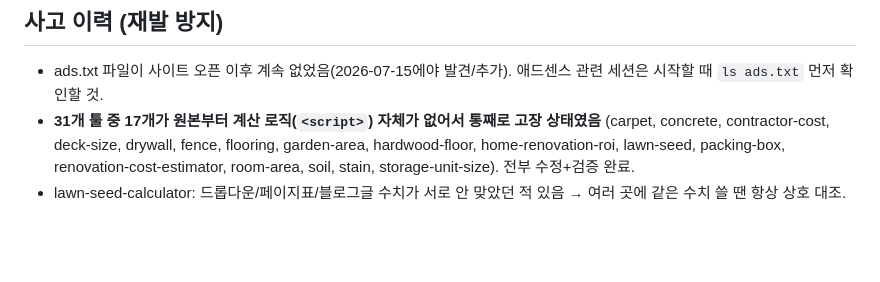
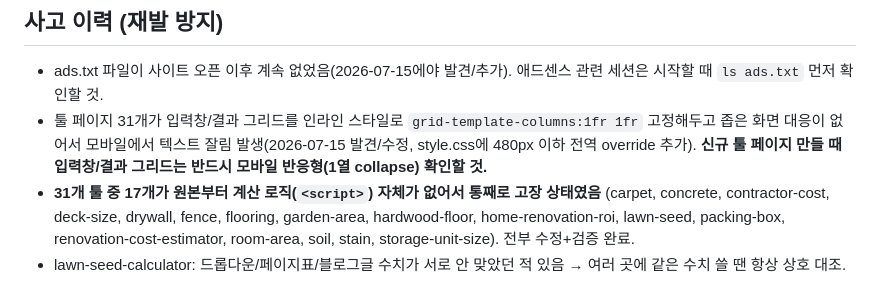
Before and after one commit to canghun13/diycalckit, a Markdown page: handover.md, the part around the change. Rendered like a GitHub page; blank space fills up the shorter version.

Commit message:
handover.md: 모바일 그리드 버그 사고이력 기록

```diff
--- a/handover.md
+++ b/handover.md
@@ -33,6 +33,7 @@
 
 ## 사고 이력 (재발 방지)
 - ads.txt 파일이 사이트 오픈 이후 계속 없었음(2026-07-15에야 발견/추가). 애드센스 관련 세션은 시작할 때 `ls ads.txt` 먼저 확인할 것.
+- 툴 페이지 31개가 입력창/결과 그리드를 인라인 스타일로 `grid-template-columns:1fr 1fr` 고정해두고 좁은 화면 대응이 없어서 모바일에서 텍스트 잘림 발생(2026-07-15 발견/수정, style.css에 480px 이하 전역 override 추가). **신규 툴 페이지 만들 때 입력창/결과 그리드는 반드시 모바일 반응형(1열 collapse) 확인할 것.**
 - **31개 툴 중 17개가 원본부터 계산 로직(`<script>`) 자체가 없어서 통째로 고장 상태였음** (carpet, concrete, contractor-cost, deck-size, drywall, fence, flooring, garden-area, hardwood-floor, home-renovation-roi, lawn-seed, packing-box, renovation-cost-estimator, room-area, soil, stain, storage-unit-size). 전부 수정+검증 완료.
 - lawn-seed-calculator: 드롭다운/페이지표/블로그글 수치가 서로 안 맞았던 적 있음 → 여러 곳에 같은 수치 쓸 땐 항상 상호 대조.
 - 벽지 블로그 3개, primer 블로그 3개에서 `<div class="blog-content">` 래퍼/`</div>` 누락으로 CSS 안 먹던 버그 있었음, 수정 완료.
```
